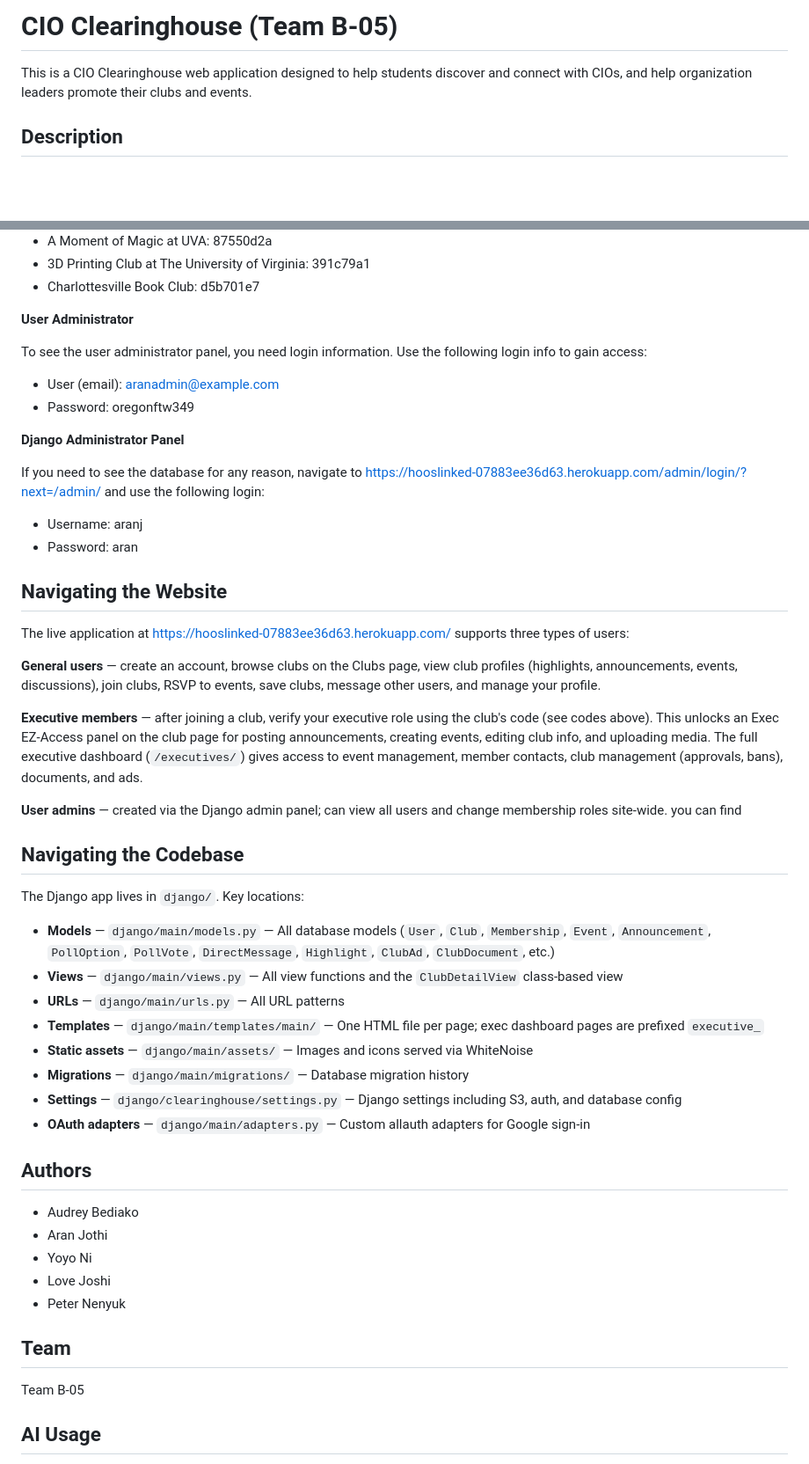
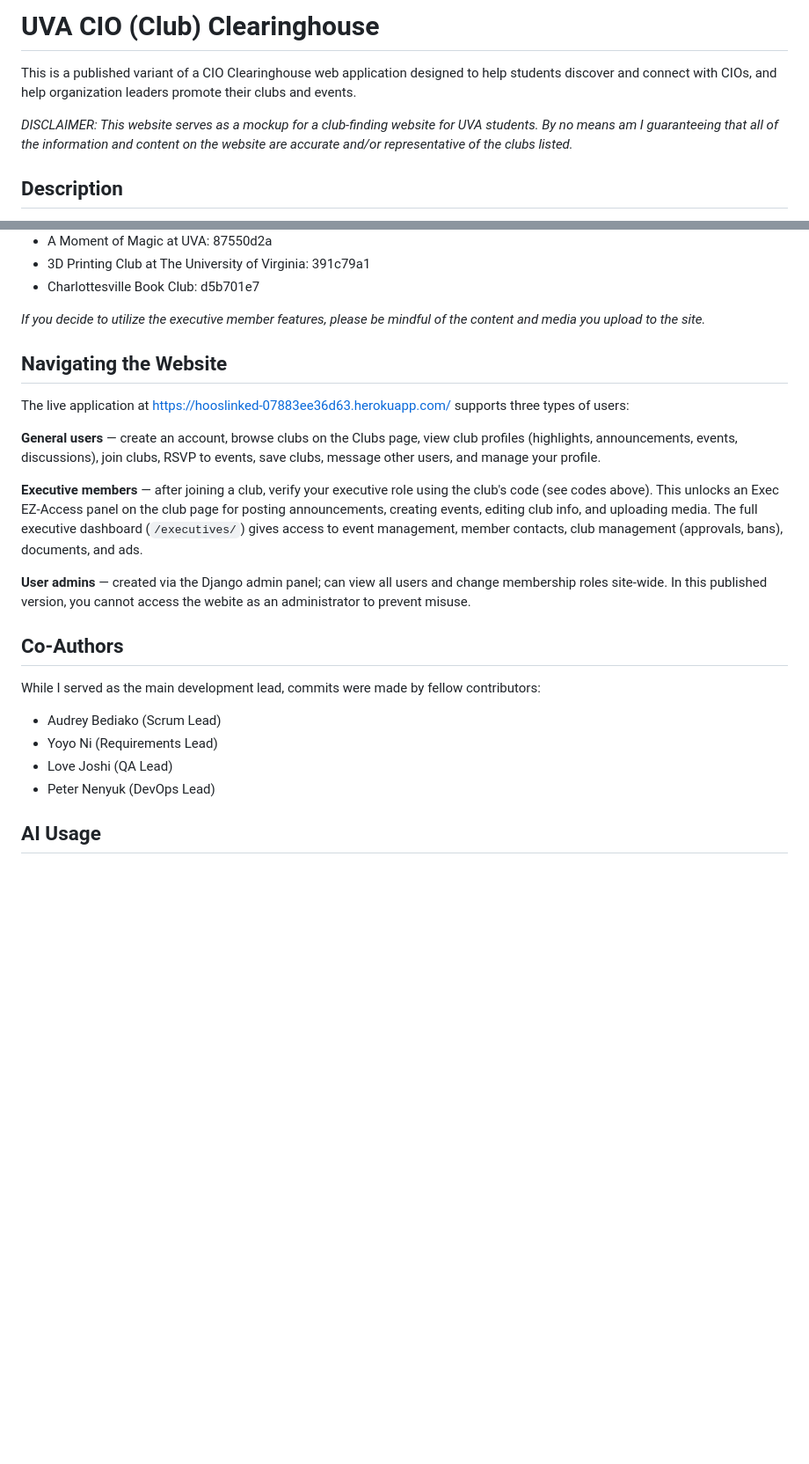
Before and after one commit to aranjothi/uvaclearinghouse, a Markdown page: README.md, 2 parts joined by grey strips. Shown at 88% size. Drawn GitHub-style; blank space fills up the shorter version.

```diff
--- a/README.md
+++ b/README.md
@@ -1,6 +1,8 @@
-# CIO Clearinghouse (Team B-05)
+# UVA CIO (Club) Clearinghouse
 
-This is a CIO Clearinghouse web application designed to help students discover and connect with CIOs, and help organization leaders promote their clubs and events.
+This is a published variant of a CIO Clearinghouse web application designed to help students discover and connect with CIOs, and help organization leaders promote their clubs and events.
+
+*DISCLAIMER: This website serves as a mockup for a club-finding website for UVA students. By no means am I guaranteeing that all of the information and content on the website are accurate and/or representative of the clubs listed.*
 
 ## Description
 
@@ -34,19 +36,7 @@ To gain access to executive permissions of a club, you must verify using a code.
 - 3D Printing Club at The University of Virginia: 391c79a1
 - Charlottesville Book Club: d5b701e7
 
-**User Administrator**
-
-To see the user administrator panel, you need login information. Use the following login info to gain access:
-
-- User (email): aranadmin@example.com
-- Password: oregonftw349
-
-**Django Administrator Panel**
-
-If you need to see the database for any reason, navigate to https://hooslinked-07883ee36d63.herokuapp.com/admin/login/?next=/admin/ and use the following login:
-
-- Username: aranj
-- Password: aran
+*If you decide to utilize the executive member features, please be mindful of the content and media you upload to the site.*
 
 ## Navigating the Website
 
@@ -56,32 +46,16 @@ The live application at https://hooslinked-07883ee36d63.herokuapp.com/ supports
 
 **Executive members** — after joining a club, verify your executive role using the club's code (see codes above). This unlocks an Exec EZ-Access panel on the club page for posting announcements, creating events, editing club info, and uploading media. The full executive dashboard (`/executives/`) gives access to event management, member contacts, club management (approvals, bans), documents, and ads.
 
-**User admins** — created via the Django admin panel; can view all users and change membership roles site-wide. you can find
+**User admins** — created via the Django admin panel; can view all users and change membership roles site-wide. In this published version, you cannot access the webite as an administrator to prevent misuse.
 
-## Navigating the Codebase
+## Co-Authors
 
-The Django app lives in `django/`. Key locations:
+While I served as the main development lead, commits were made by fellow contributors:
 
-- **Models** — `django/main/models.py` — All database models (`User`, `Club`, `Membership`, `Event`, `Announcement`, `PollOption`, `PollVote`, `DirectMessage`, `Highlight`, `ClubAd`, `ClubDocument`, etc.)
-- **Views** — `django/main/views.py` — All view functions and the `ClubDetailView` class-based view
-- **URLs** — `django/main/urls.py` — All URL patterns
-- **Templates** — `django/main/templates/main/` — One HTML file per page; exec dashboard pages are prefixed `executive_`
-- **Static assets** — `django/main/assets/` — Images and icons served via WhiteNoise
-- **Migrations** — `django/main/migrations/` — Database migration history
-- **Settings** — `django/clearinghouse/settings.py` — Django settings including S3, auth, and database config
-- **OAuth adapters** — `django/main/adapters.py` — Custom allauth adapters for Google sign-in
-
-## Authors
-
-- Audrey Bediako
-- Aran Jothi
-- Yoyo Ni
-- Love Joshi
-- Peter Nenyuk
-
-## Team
-
-Team B-05
+- Audrey Bediako (Scrum Lead)
+- Yoyo Ni (Requirements Lead)
+- Love Joshi (QA Lead)
+- Peter Nenyuk (DevOps Lead)
 
 ## AI Usage
 
```
